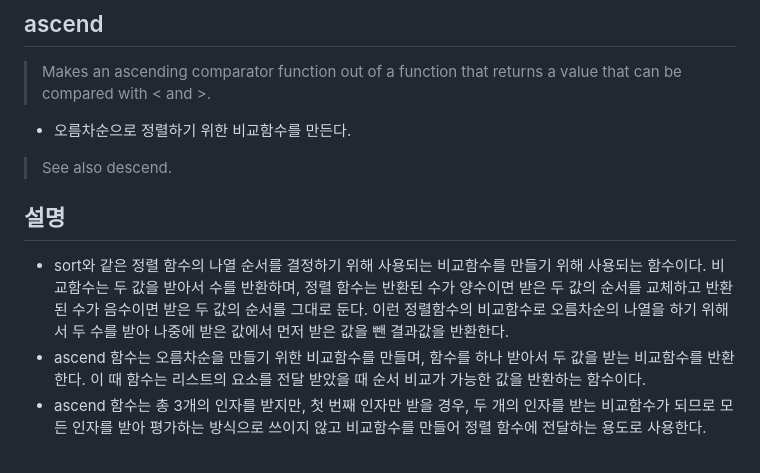
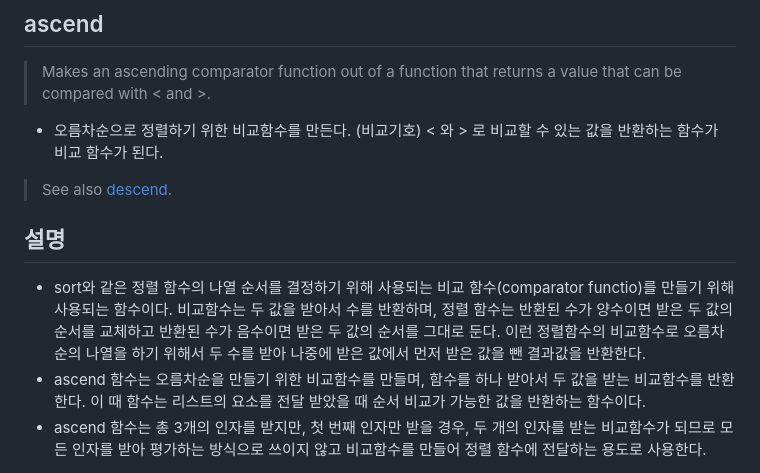
Before and after one commit to N0FreeLunch/Javascript-Development-Note, a Markdown page: FuntionalProgramming/RamdaJS/ascend.md, the part around the change. Drawn GitHub-style.

```diff
--- a/FuntionalProgramming/RamdaJS/ascend.md
+++ b/FuntionalProgramming/RamdaJS/ascend.md
@@ -1,11 +1,11 @@
 ## ascend
 > Makes an ascending comparator function out of a function that returns a value that can be compared with < and >.
-- 오름차순으로 정렬하기 위한 비교함수를 만든다.
+- 오름차순으로 정렬하기 위한 비교함수를 만든다. (비교기호) < 와 > 로 비교할 수 있는 값을 반환하는 함수가 비교 함수가 된다.
 
-> See also descend.
+> See also [descend](./descend.md).
 
 ## 설명
-- sort와 같은 정렬 함수의 나열 순서를 결정하기 위해 사용되는 비교함수를 만들기 위해 사용되는 함수이다. 비교함수는 두 값을 받아서 수를 반환하며, 정렬 함수는 반환된 수가 양수이면 받은 두 값의 순서를 교체하고 반환된 수가 음수이면 받은 두 값의 순서를 그대로 둔다. 이런 정렬함수의 비교함수로 오름차순의 나열을 하기 위해서 두 수를 받아 나중에 받은 값에서 먼저 받은 값을 뺀 결과값을 반환한다.
+- sort와 같은 정렬 함수의 나열 순서를 결정하기 위해 사용되는 비교 함수(comparator functio)를 만들기 위해 사용되는 함수이다. 비교함수는 두 값을 받아서 수를 반환하며, 정렬 함수는 반환된 수가 양수이면 받은 두 값의 순서를 교체하고 반환된 수가 음수이면 받은 두 값의 순서를 그대로 둔다. 이런 정렬함수의 비교함수로 오름차순의 나열을 하기 위해서 두 수를 받아 나중에 받은 값에서 먼저 받은 값을 뺀 결과값을 반환한다.
 - ascend 함수는 오름차순을 만들기 위한 비교함수를 만들며, 함수를 하나 받아서 두 값을 받는 비교함수를 반환한다. 이 때 함수는 리스트의 요소를 전달 받았을 때 순서 비교가 가능한 값을 반환하는 함수이다.
 - ascend 함수는 총 3개의 인자를 받지만, 첫 번째 인자만 받을 경우, 두 개의 인자를 받는 비교함수가 되므로 모든 인자를 받아 평가하는 방식으로 쓰이지 않고 비교함수를 만들어 정렬 함수에 전달하는 용도로 사용한다.
 
```
